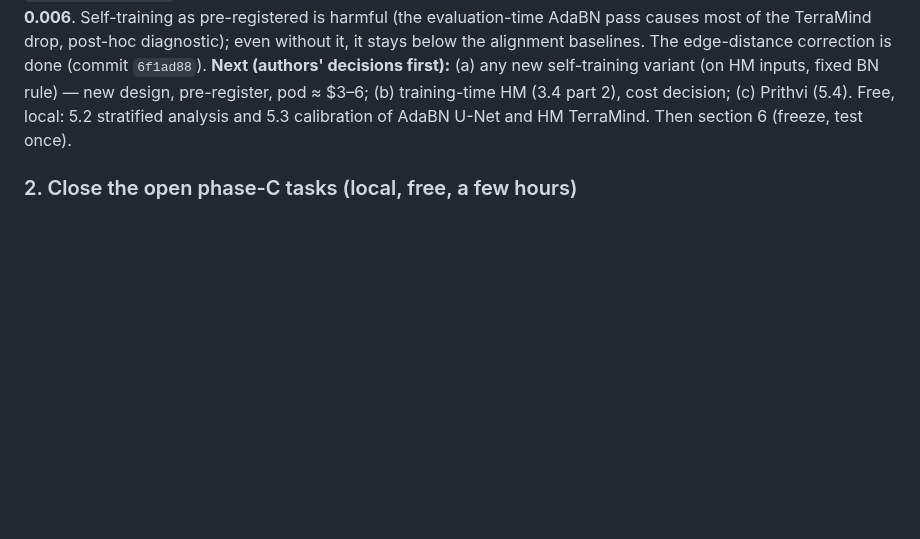
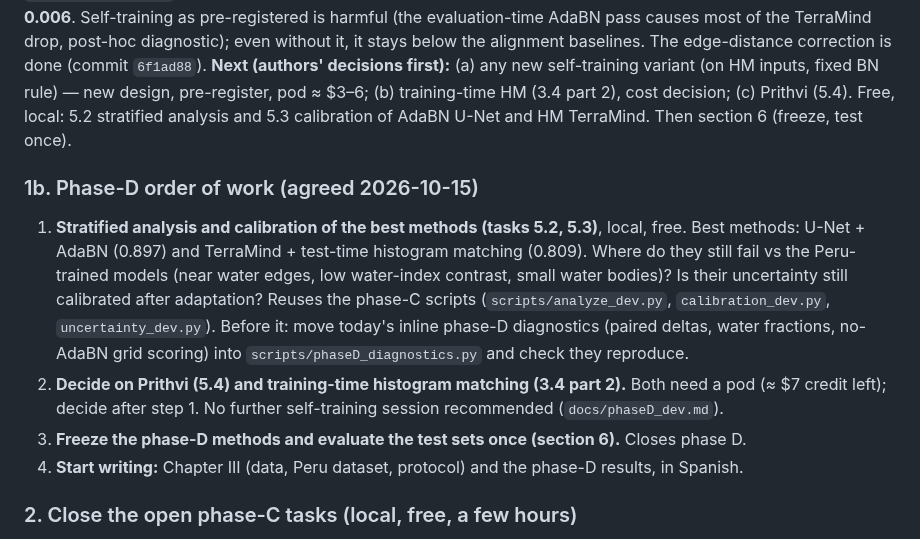
Before and after one commit to gersongams/peru-flood-segmentation, a Markdown page: docs/NEXT_STEPS.md, the part around the change. GitHub-like rendering; blank space fills up the shorter version.

Commit message:
NEXT_STEPS: agreed phase-D order of work
Co-Authored-By: Claude Opus 5.5 <noreply@anthropic.com>

```diff
--- a/docs/NEXT_STEPS.md
+++ b/docs/NEXT_STEPS.md
@@ -32,6 +32,20 @@ rule) — new design, pre-register, pod ≈ $3–6; (b) training-time HM (3.4 pa
 decision; (c) Prithvi (5.4). Free, local: 5.2 stratified analysis and 5.3 calibration of
 AdaBN U-Net and HM TerraMind. Then section 6 (freeze, test once).
 
+### 1b. Phase-D order of work (agreed 2026-10-15)
+1. **Stratified analysis and calibration of the best methods (tasks 5.2, 5.3)**, local, free.
+   Best methods: U-Net + AdaBN (0.897) and TerraMind + test-time histogram matching (0.809).
+   Where do they still fail vs the Peru-trained models (near water edges, low water-index
+   contrast, small water bodies)? Is their uncertainty still calibrated after adaptation?
+   Reuses the phase-C scripts (`scripts/analyze_dev.py`, `calibration_dev.py`, `uncertainty_dev.py`).
+   Before it: move today's inline phase-D diagnostics (paired deltas, water fractions, no-AdaBN
+   grid scoring) into `scripts/phaseD_diagnostics.py` and check they reproduce.
+2. **Decide on Prithvi (5.4) and training-time histogram matching (3.4 part 2).** Both need a
+   pod (≈ $7 credit left); decide after step 1. No further self-training session recommended
+   (`docs/phaseD_dev.md`).
+3. **Freeze the phase-D methods and evaluate the test sets once (section 6).** Closes phase D.
+4. **Start writing:** Chapter III (data, Peru dataset, protocol) and the phase-D results, in Spanish.
+
 ### 2. Close the open phase-C tasks (local, free, a few hours)
 - ~~**6.4** per-stratum calibration, **5.4** reliability diagrams~~: done 2026-10-14
   (`docs/calibration_dev.md`). Predictions are now float32 logits in `outputs/logits_*`;
```
